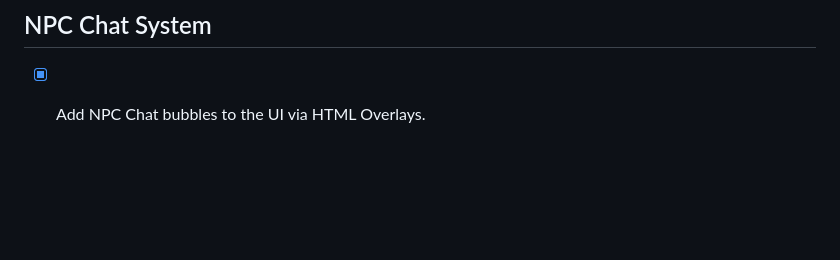
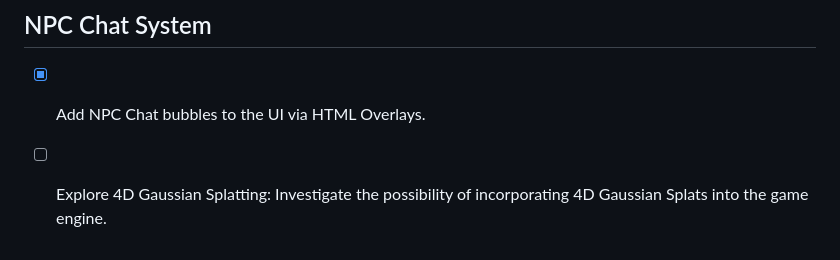
Before and after one commit to LokiMetaSmith/Planes-of-Eternity, a Markdown page: TODO.md, the part around the change. GitHub-like rendering; blank space fills up the shorter version.

Commit message:
docs: Add TODO item for 4D Gaussian Splats exploration
Add a TODO item to explore 4D Gaussian Splats in the game engine.

Co-authored-by: LokiMetaSmith <5054116+LokiMetaSmith@users.noreply.github.com>

```diff
--- a/TODO.md
+++ b/TODO.md
@@ -112,3 +112,4 @@
 
 ## NPC Chat System
 - [x] Add NPC Chat bubbles to the UI via HTML Overlays.
+- [ ] Explore 4D Gaussian Splatting: Investigate the possibility of incorporating 4D Gaussian Splats into the game engine.
```
